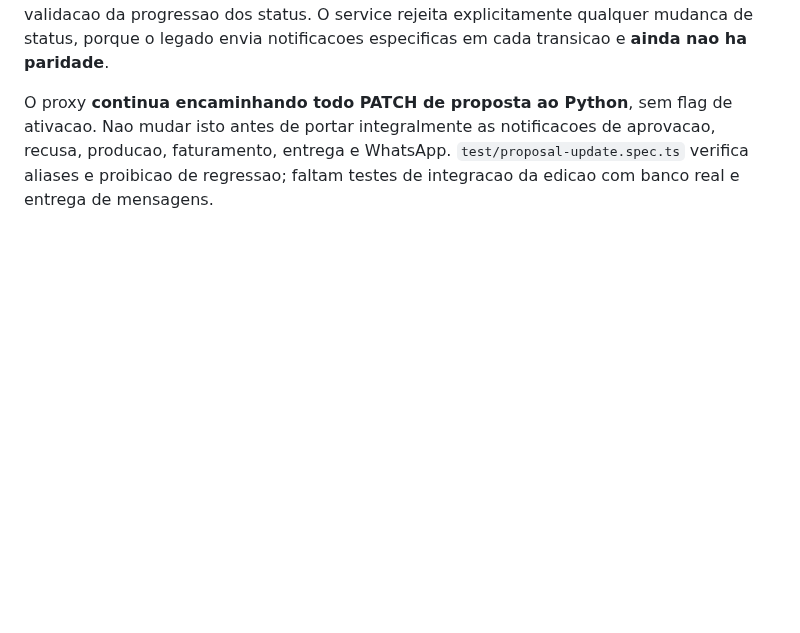
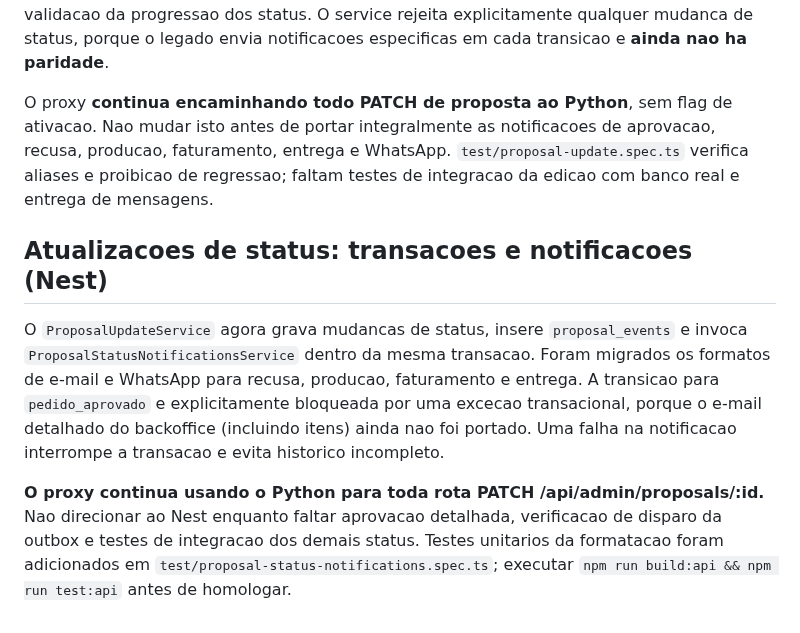
Before and after one commit to MiguelAlmeidaJ/Hipersales, a Markdown page: apps/api/README.md, the part around the change. Rendered like a GitHub page; blank space fills up the shorter version.

Commit message:
docs(nest): document transactional order status migration and guarded approval

```diff
--- a/apps/api/README.md
+++ b/apps/api/README.md
@@ -179,3 +179,9 @@ Prioridade imediata para concluir, em vez de abrir novas migracoes em paralelo:
 A rota `PATCH /api/admin/proposals/:id` foi criada no Nest, com service de atualizacao transacional. Inclui validacao de tenant, campos comerciais, bonificacao, forma de pagamento, itens ativos da industria, alteracao integral de itens na mesma transacao e validacao da progressao dos status. O service rejeita explicitamente qualquer mudanca de status, porque o legado envia notificacoes especificas em cada transicao e **ainda nao ha paridade**.
 
 O proxy **continua encaminhando todo PATCH de proposta ao Python**, sem flag de ativacao. Nao mudar isto antes de portar integralmente as notificacoes de aprovacao, recusa, producao, faturamento, entrega e WhatsApp. `test/proposal-update.spec.ts` verifica aliases e proibicao de regressao; faltam testes de integracao da edicao com banco real e entrega de mensagens.
+
+## Atualizacoes de status: transacoes e notificacoes (Nest)
+
+O `ProposalUpdateService` agora grava mudancas de status, insere `proposal_events` e invoca `ProposalStatusNotificationsService` dentro da mesma transacao. Foram migrados os formatos de e-mail e WhatsApp para recusa, producao, faturamento e entrega. A transicao para `pedido_aprovado` e explicitamente bloqueada por uma excecao transacional, porque o e-mail detalhado do backoffice (incluindo itens) ainda nao foi portado. Uma falha na notificacao interrompe a transacao e evita historico incompleto.
+
+**O proxy continua usando o Python para toda rota PATCH /api/admin/proposals/:id.** Nao direcionar ao Nest enquanto faltar aprovacao detalhada, verificacao de disparo da outbox e testes de integracao dos demais status. Testes unitarios da formatacao foram adicionados em `test/proposal-status-notifications.spec.ts`; executar `npm run build:api && npm run test:api` antes de homologar.
```
